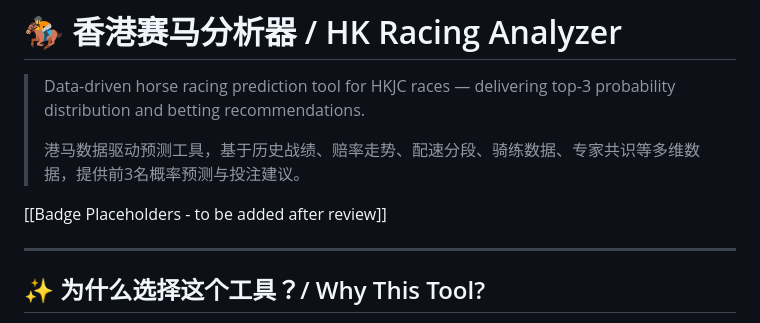
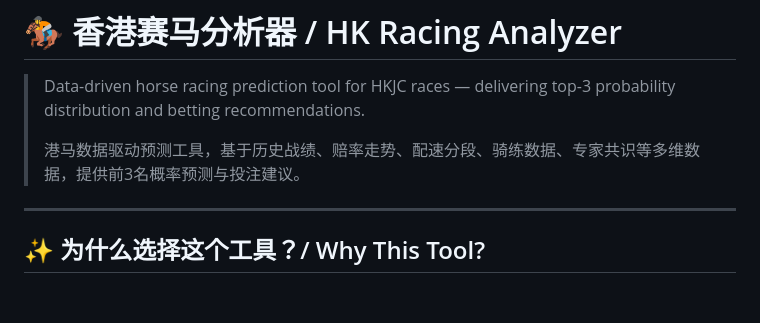
Before and after one commit to kus-wang/hk-racing-analyzer, a Markdown page: README.md, the part around the change. GitHub-like rendering; blank space fills up the shorter version.

```diff
--- a/README.md
+++ b/README.md
@@ -4,7 +4,6 @@
 >
 > 港马数据驱动预测工具，基于历史战绩、赔率走势、配速分段、骑练数据、专家共识等多维数据，提供前3名概率预测与投注建议。
 
-[[Badge Placeholders - to be added after review]]
 
 ---
 
```
